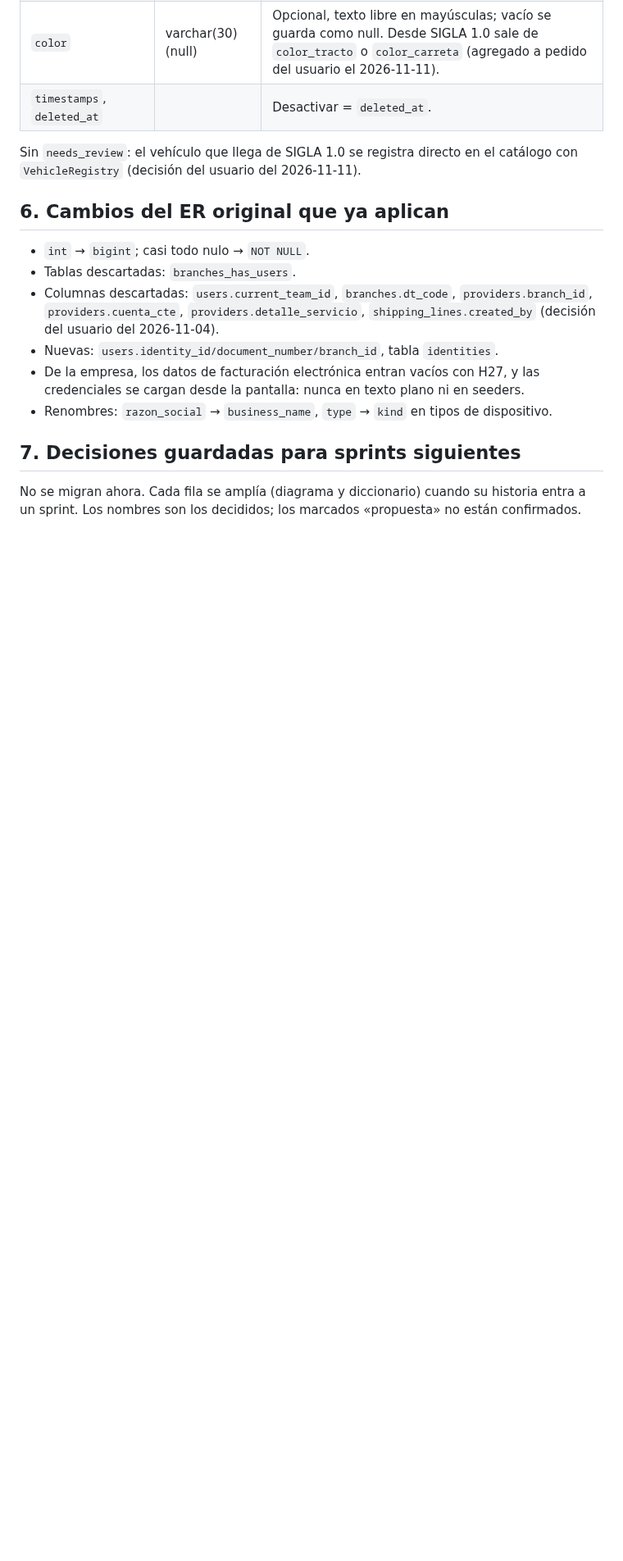
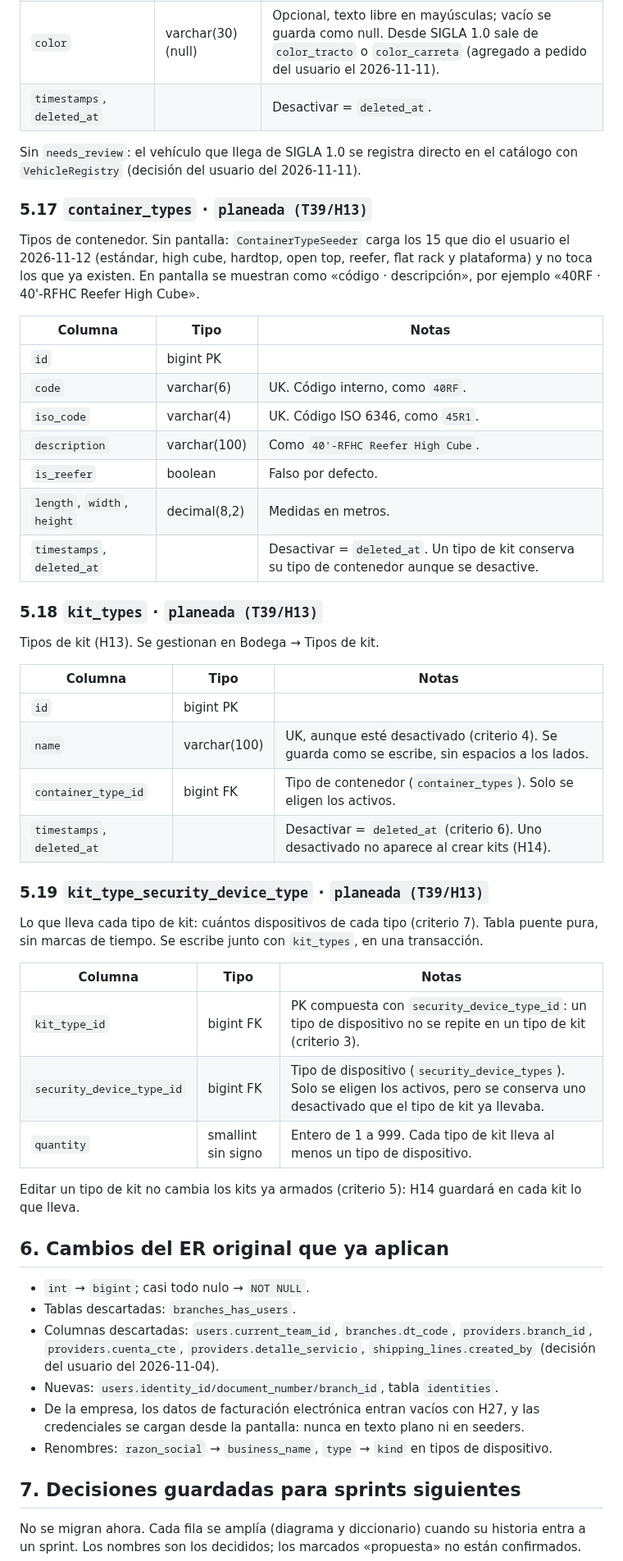
Before and after one commit to Cerati1998/SIGLA-TOS, a Markdown page: docs/database.md, the part around one of its changes. Shown at 82% size. Drawn GitHub-style; blank space fills up the shorter version.

```diff
--- a/docs/database.md
+++ b/docs/database.md
@@ -467,6 +504,43 @@ Remolcadores y semirremolques. No se ligan a ningún transportista.
 
 Sin `needs_review`: el vehículo que llega de SIGLA 1.0 se registra directo en el catálogo con `VehicleRegistry` (decisión del usuario del 2026-11-11).
 
+### 5.17 `container_types` · `planeada (T39/H13)`
+
+Tipos de contenedor. Sin pantalla: `ContainerTypeSeeder` carga los 15 que dio el usuario el 2026-11-12 (estándar, high cube, hardtop, open top, reefer, flat rack y plataforma) y no toca los que ya existen. En pantalla se muestran como «código · descripción», por ejemplo «40RF · 40'-RFHC Reefer High Cube».
+
+| Columna | Tipo | Notas |
+| --- | --- | --- |
+| `id` | bigint PK | |
+| `code` | varchar(6) | UK. Código interno, como `40RF`. |
+| `iso_code` | varchar(4) | UK. Código ISO 6346, como `45R1`. |
+| `description` | varchar(100) | Como `40'-RFHC Reefer High Cube`. |
+| `is_reefer` | boolean | Falso por defecto. |
+| `length`, `width`, `height` | decimal(8,2) | Medidas en metros. |
+| `timestamps`, `deleted_at` | | Desactivar = `deleted_at`. Un tipo de kit conserva su tipo de contenedor aunque se desactive. |
+
+### 5.18 `kit_types` · `planeada (T39/H13)`
+
+Tipos de kit (H13). Se gestionan en Bodega → Tipos de kit.
+
+| Columna | Tipo | Notas |
+| --- | --- | --- |
+| `id` | bigint PK | |
+| `name` | varchar(100) | UK, aunque esté desactivado (criterio 4). Se guarda como se escribe, sin espacios a los lados. |
+| `container_type_id` | bigint FK | Tipo de contenedor (`container_types`). Solo se eligen los activos. |
+| `timestamps`, `deleted_at` | | Desactivar = `deleted_at` (criterio 6). Uno desactivado no aparece al crear kits (H14). |
+
+### 5.19 `kit_type_security_device_type` · `planeada (T39/H13)`
+
+Lo que lleva cada tipo de kit: cuántos dispositivos de cada tipo (criterio 7). Tabla puente pura, sin marcas de tiempo. Se escribe junto con `kit_types`, en una transacción.
+
+| Columna | Tipo | Notas |
+| --- | --- | --- |
+| `kit_type_id` | bigint FK | PK compuesta con `security_device_type_id`: un tipo de dispositivo no se repite en un tipo de kit (criterio 3). |
+| `security_device_type_id` | bigint FK | Tipo de dispositivo (`security_device_types`). Solo se eligen los activos, pero se conserva uno desactivado que el tipo de kit ya llevaba. |
+| `quantity` | smallint sin signo | Entero de 1 a 999. Cada tipo de kit lleva al menos un tipo de dispositivo. |
+
+Editar un tipo de kit no cambia los kits ya armados (criterio 5): H14 guardará en cada kit lo que lleva.
+
 ## 6. Cambios del ER original que ya aplican
 
 - `int` → `bigint`; casi todo nulo → `NOT NULL`.
```
Also changed, not shown: other parts of docs/database.md (+38 -4 lines), docs/product-backlog.md (+8 -5 lines).
